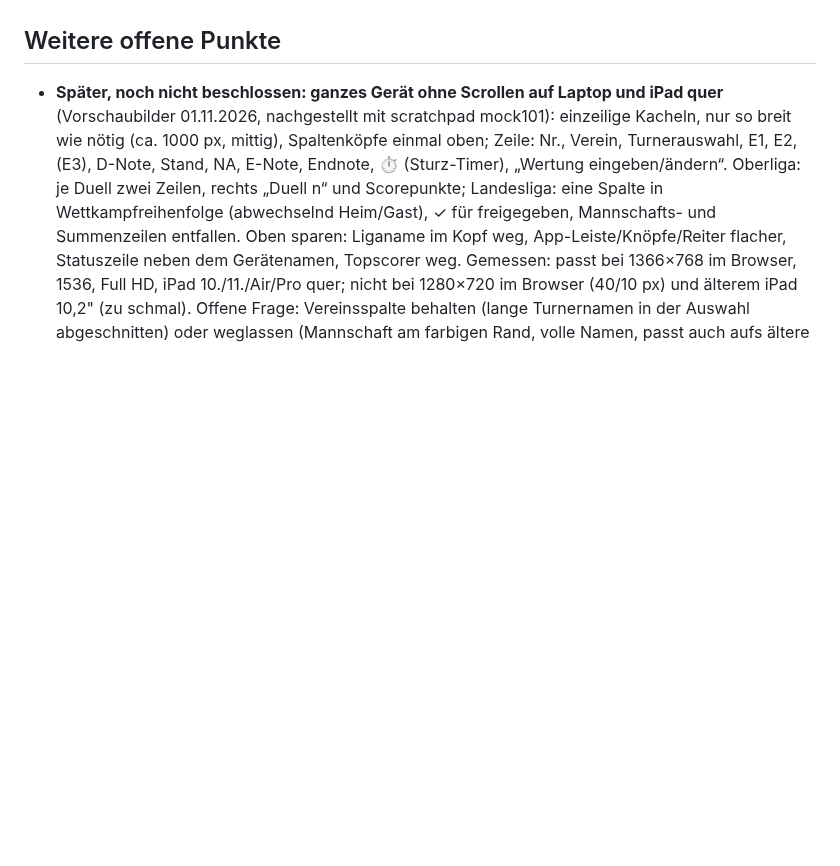
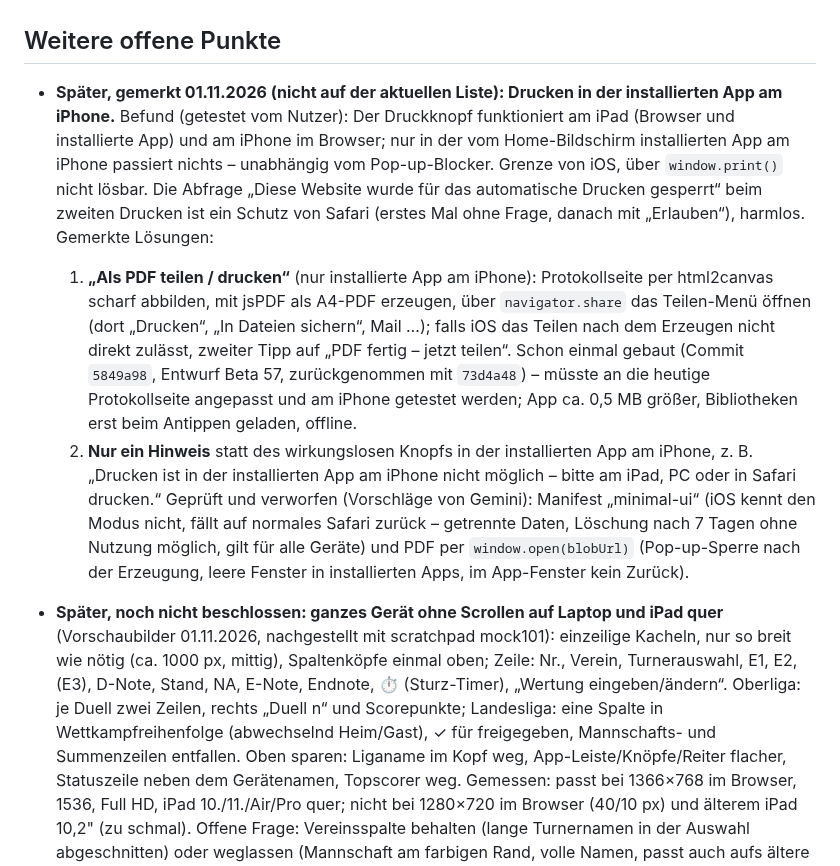
Before and after one commit to jbrr9z9cbt-alt/Test, a Markdown page: docs/OFFENE-PUNKTE.md, the part around the change. GitHub-like rendering; blank space fills up the shorter version.

Commit message:
Liste: Drucken am iPhone (installierte App) für später gemerkt – PDF teilen bzw. Hinweis
Co-Authored-By: Claude Opus 5.5 <noreply@anthropic.com>
Claude-Session: https://claude.ai/code/session_01PqEDuMM9x4YCHKHQYf2GDd

```diff
--- a/docs/OFFENE-PUNKTE.md
+++ b/docs/OFFENE-PUNKTE.md
@@ -560,6 +560,23 @@ Ergänzungen bei der Umsetzung:
 
 ## Weitere offene Punkte
 
+- **Später, gemerkt 01.11.2026 (nicht auf der aktuellen Liste): Drucken in der installierten App am iPhone.**
+  Befund (getestet vom Nutzer): Der Druckknopf funktioniert am iPad (Browser und installierte App) und am iPhone im
+  Browser; nur in der vom Home-Bildschirm installierten App am iPhone passiert nichts – unabhängig vom Pop-up-Blocker.
+  Grenze von iOS, über `window.print()` nicht lösbar. Die Abfrage „Diese Website wurde für das automatische Drucken
+  gesperrt“ beim zweiten Drucken ist ein Schutz von Safari (erstes Mal ohne Frage, danach mit „Erlauben“), harmlos.
+  Gemerkte Lösungen:
+  1. **„Als PDF teilen / drucken“** (nur installierte App am iPhone): Protokollseite per html2canvas scharf abbilden, mit
+     jsPDF als A4-PDF erzeugen, über `navigator.share` das Teilen-Menü öffnen (dort „Drucken“, „In Dateien sichern“, Mail …);
+     falls iOS das Teilen nach dem Erzeugen nicht direkt zulässt, zweiter Tipp auf „PDF fertig – jetzt teilen“. Schon
+     einmal gebaut (Commit `5849a98`, Entwurf Beta 57, zurückgenommen mit `73d4a48`) – müsste an die heutige Protokollseite
+     angepasst und am iPhone getestet werden; App ca. 0,5 MB größer, Bibliotheken erst beim Antippen geladen, offline.
+  2. **Nur ein Hinweis** statt des wirkungslosen Knopfs in der installierten App am iPhone, z. B. „Drucken ist in der
+     installierten App am iPhone nicht möglich – bitte am iPad, PC oder in Safari drucken.“
+  Geprüft und verworfen (Vorschläge von Gemini): Manifest „minimal-ui“ (iOS kennt den Modus nicht, fällt auf normales
+  Safari zurück – getrennte Daten, Löschung nach 7 Tagen ohne Nutzung möglich, gilt für alle Geräte) und PDF per
+  `window.open(blobUrl)` (Pop-up-Sperre nach der Erzeugung, leere Fenster in installierten Apps, im App-Fenster kein Zurück).
+
 - **Später, noch nicht beschlossen: ganzes Gerät ohne Scrollen auf Laptop und iPad quer** (Vorschaubilder 01.11.2026,
   nachgestellt mit scratchpad mock101): einzeilige Kacheln, nur so breit wie nötig (ca. 1000 px, mittig), Spaltenköpfe
   einmal oben; Zeile: Nr., Verein, Turnerauswahl, E1, E2, (E3), D-Note, Stand, NA, E-Note, Endnote, ⏱ (Sturz-Timer),
```
